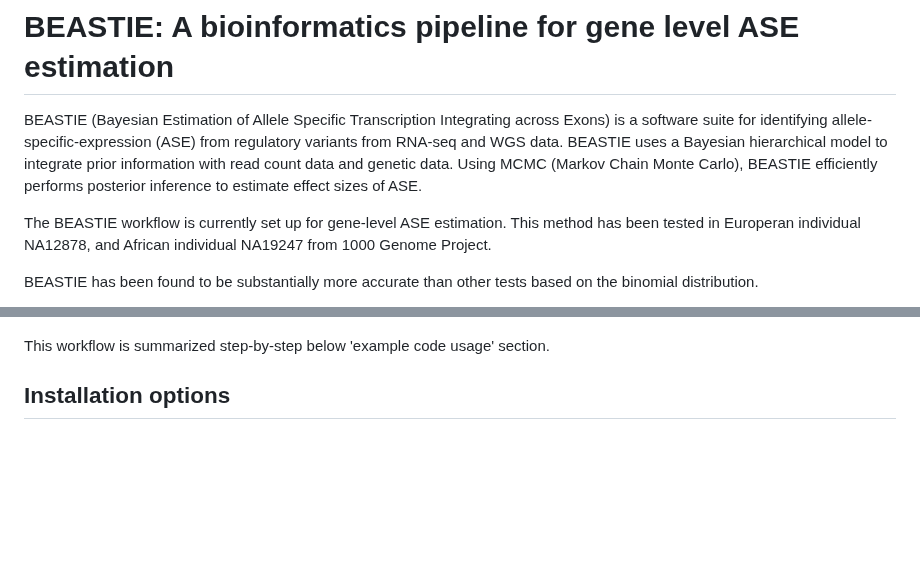
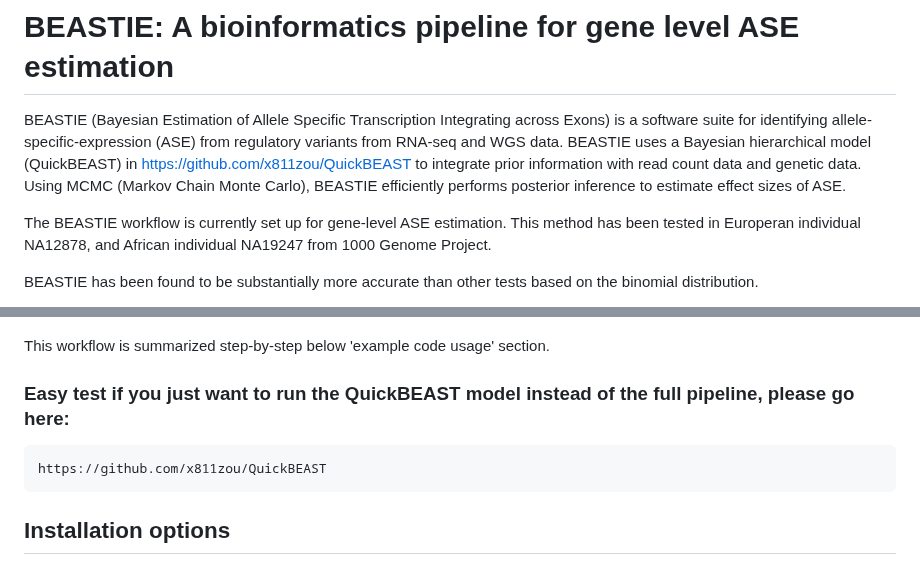
Before and after one commit to x811zou/BEASTIE, a Markdown page: README.md, 2 parts joined by grey strips. GitHub-like rendering; blank space fills up the shorter version.

````diff
--- a/README.md
+++ b/README.md
@@ -1,6 +1,6 @@
 # BEASTIE: A bioinformatics pipeline for gene level ASE estimation
 BEASTIE (Bayesian Estimation of Allele Specific Transcription Integrating across Exons) is a software suite for identifying allele-specific-expression (ASE) from regulatory variants from RNA-seq and WGS data.
-BEASTIE uses a Bayesian hierarchical model to integrate prior information with read count data and genetic data. Using MCMC (Markov Chain Monte Carlo), BEASTIE efficiently performs posterior inference to estimate effect sizes of ASE. <br>
+BEASTIE uses a Bayesian hierarchical model (QuickBEAST) in https://github.com/x811zou/QuickBEAST to integrate prior information with read count data and genetic data. Using MCMC (Markov Chain Monte Carlo), BEASTIE efficiently performs posterior inference to estimate effect sizes of ASE. <br>
 
 The BEASTIE workflow is currently set up for gene-level ASE estimation. This method has been tested in Europeran individual NA12878, and African individual NA19247 from 1000 Genome Project.
 
@@ -13,6 +13,11 @@ BEASTIE is free for academic and non-profit use.
 ![alt text](image/newBEASTIE_workflow.jpg "workflow")
 
 This workflow is summarized step-by-step below 'example code usage' section.
+
+### Easy test if you just want to run the QuickBEAST model instead of the full pipeline, please go here:
+```
+https://github.com/x811zou/QuickBEAST
+```
 
 ## Installation options
 ### Using Docker Image locally:
````
